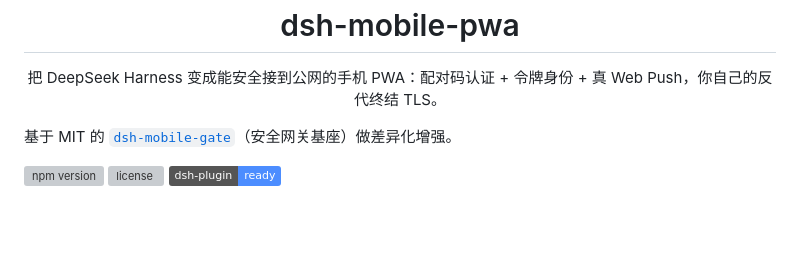
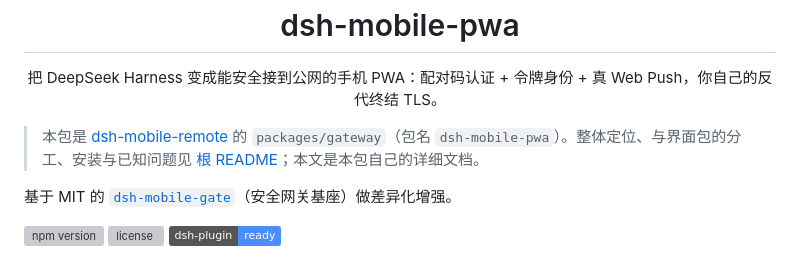
Before and after one commit to thecreativenick/zen-remote, a Markdown page: packages/gateway/README.md, the part around the change. Drawn GitHub-style; badges without logos; blank space fills up the shorter version; grey boxes are pictures that could not be loaded.

```diff
--- a/packages/gateway/README.md
+++ b/packages/gateway/README.md
@@ -1,5 +1,7 @@
 <h1 align="center">dsh-mobile-pwa</h1>
 <p align="center">把 DeepSeek Harness 变成能安全接到公网的手机 PWA：配对码认证 + 令牌身份 + 真 Web Push，你自己的反代终结 TLS。</p>
+
+> 本包是 [dsh-mobile-remote](../../README.md) 的 `packages/gateway`（包名 `dsh-mobile-pwa`）。整体定位、与界面包的分工、安装与已知问题见 [根 README](../../README.md)；本文是本包自己的详细文档。
 
 基于 MIT 的 [`dsh-mobile-gate`](https://github.com/Bernardxu123/dsh-mobile-gate)（安全网关基座）做差异化增强。
 
```
Also changed, not shown: README.md (added, +169 -0 lines), packages/gateway/README.en.md (+2 -0 lines), packages/mobile-ui/README.md (+2 -0 lines), assets/home.png (added), assets/info.png (added), assets/pairing.png (added), assets/session.png (added), assets/sheet.png (added), 1 other file.
